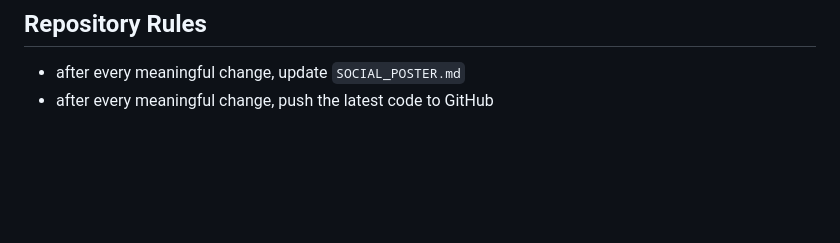
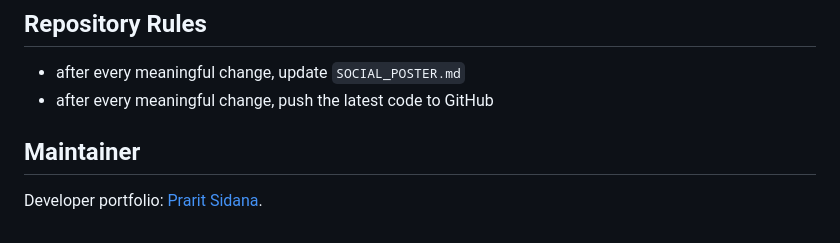
Before and after one commit to prarit0097/socialmediawebtool, a Markdown page: README.md, the part around the change. GitHub-like rendering; blank space fills up the shorter version.

Commit message:
Document maintainer portfolio

```diff
--- a/README.md
+++ b/README.md
@@ -340,3 +340,7 @@ Then restart Django so `PUBLIC_APP_BASE_URL` is reloaded.
 ## Repository Rules
 - after every meaningful change, update `SOCIAL_POSTER.md`
 - after every meaningful change, push the latest code to GitHub
+
+## Maintainer
+
+Developer portfolio: [Prarit Sidana](https://praritsidana.com/).
```
